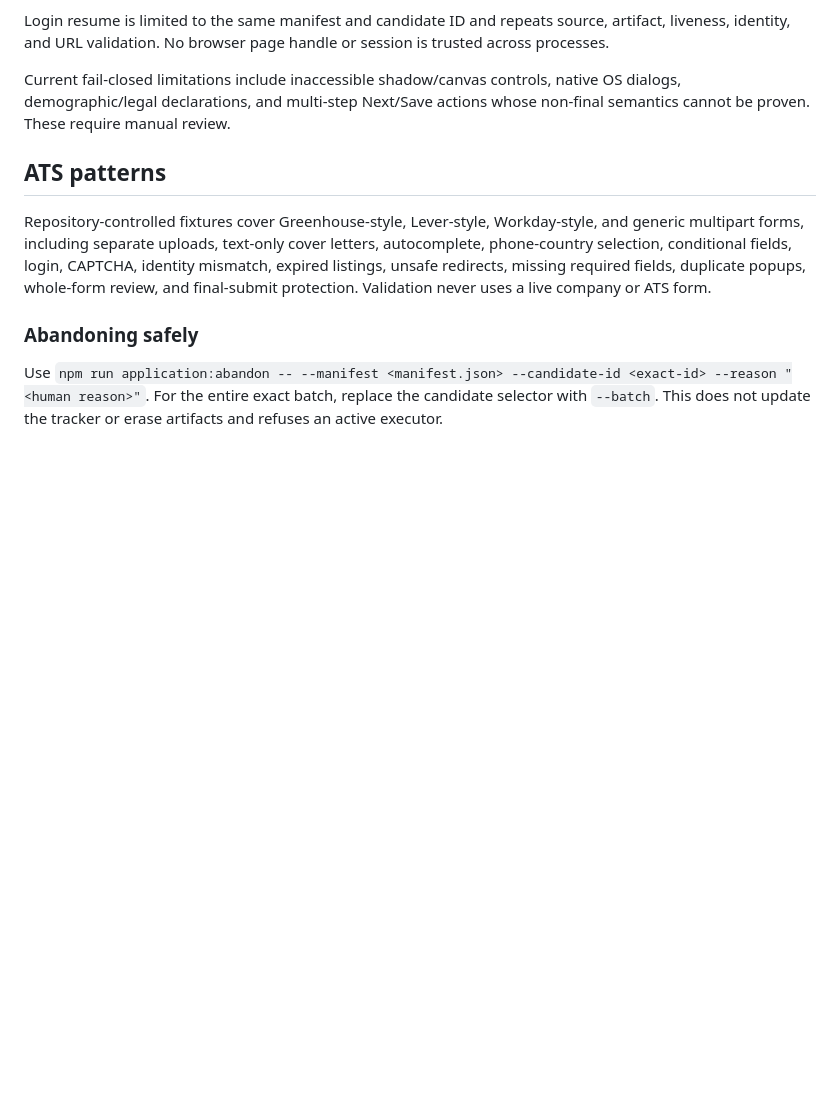
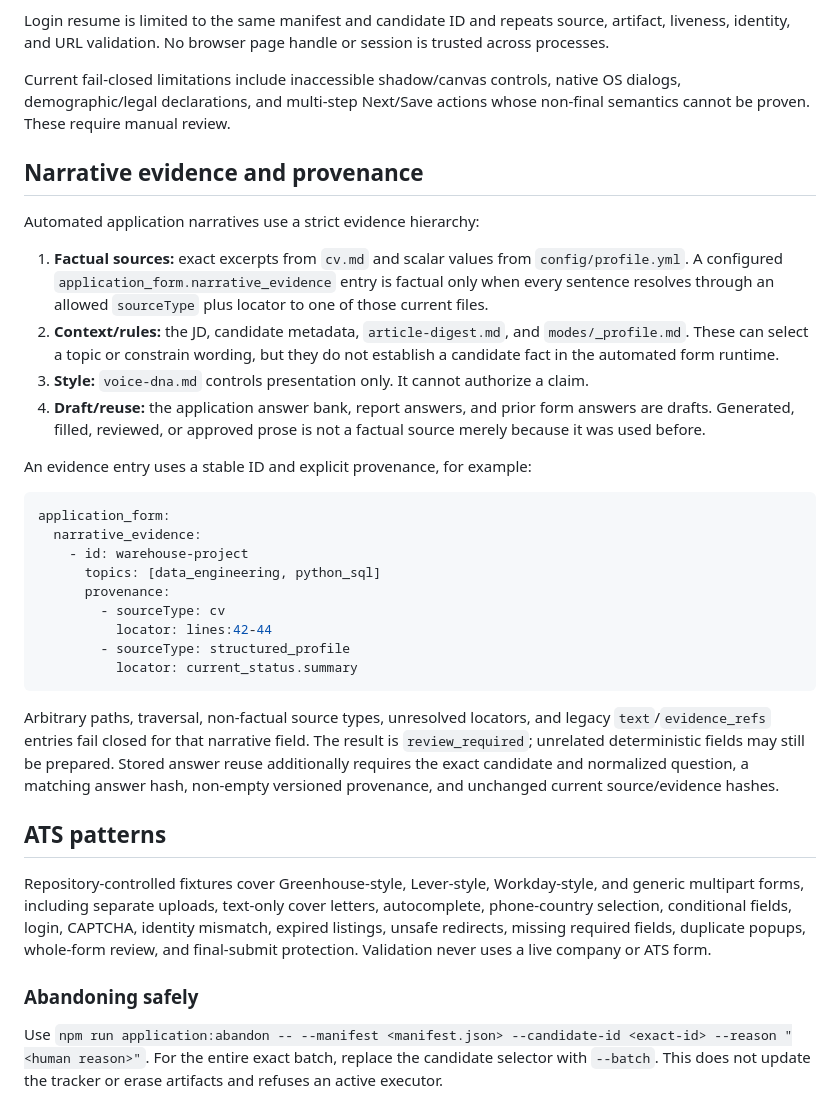
Before and after one commit to iamnomankazi/RoleForge, a Markdown page: docs/APPLY_AUTOFILL.md, the part around the change. Rendered like a GitHub page; blank space fills up the shorter version.

````diff
--- a/docs/APPLY_AUTOFILL.md
+++ b/docs/APPLY_AUTOFILL.md
@@ -108,6 +108,44 @@ Current fail-closed limitations include inaccessible shadow/canvas controls,
 native OS dialogs, demographic/legal declarations, and multi-step Next/Save
 actions whose non-final semantics cannot be proven. These require manual review.
 
+## Narrative evidence and provenance
+
+Automated application narratives use a strict evidence hierarchy:
+
+1. **Factual sources:** exact excerpts from `cv.md` and scalar values from
+   `config/profile.yml`. A configured `application_form.narrative_evidence`
+   entry is factual only when every sentence resolves through an allowed
+   `sourceType` plus locator to one of those current files.
+2. **Context/rules:** the JD, candidate metadata, `article-digest.md`, and
+   `modes/_profile.md`. These can select a topic or constrain wording, but they
+   do not establish a candidate fact in the automated form runtime.
+3. **Style:** `voice-dna.md` controls presentation only. It cannot authorize a
+   claim.
+4. **Draft/reuse:** the application answer bank, report answers, and prior form
+   answers are drafts. Generated, filled, reviewed, or approved prose is not a
+   factual source merely because it was used before.
+
+An evidence entry uses a stable ID and explicit provenance, for example:
+
+```yaml
+application_form:
+  narrative_evidence:
+    - id: warehouse-project
+      topics: [data_engineering, python_sql]
+      provenance:
+        - sourceType: cv
+          locator: lines:42-44
+        - sourceType: structured_profile
+          locator: current_status.summary
+```
+
+Arbitrary paths, traversal, non-factual source types, unresolved locators, and
+legacy `text`/`evidence_refs` entries fail closed for that narrative field. The
+result is `review_required`; unrelated deterministic fields may still be
+prepared. Stored answer reuse additionally requires the exact candidate and
+normalized question, a matching answer hash, non-empty versioned provenance,
+and unchanged current source/evidence hashes.
+
 ## ATS patterns
 
 Repository-controlled fixtures cover Greenhouse-style, Lever-style,
````
Also changed, not shown: modes/apply.md (+28 -11 lines).
